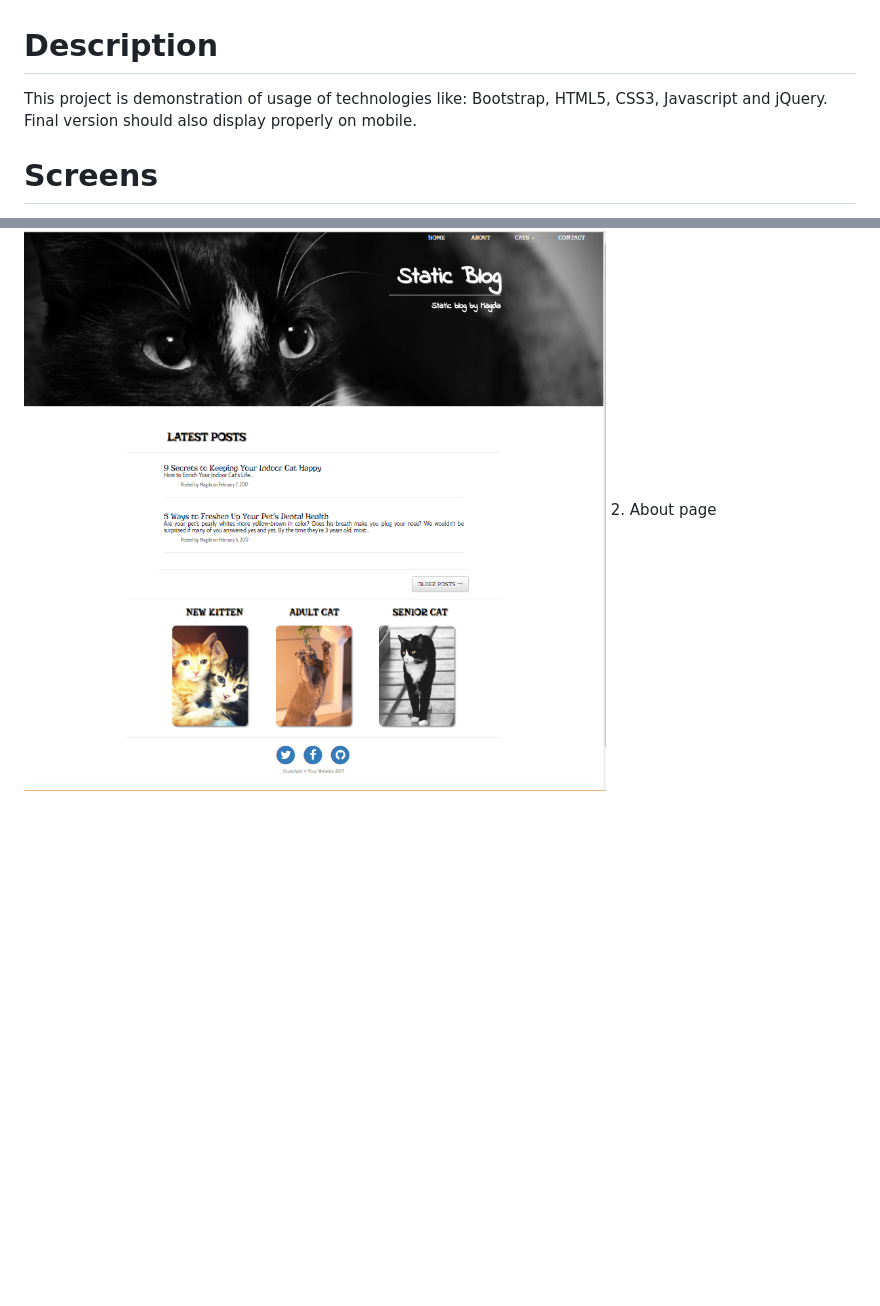
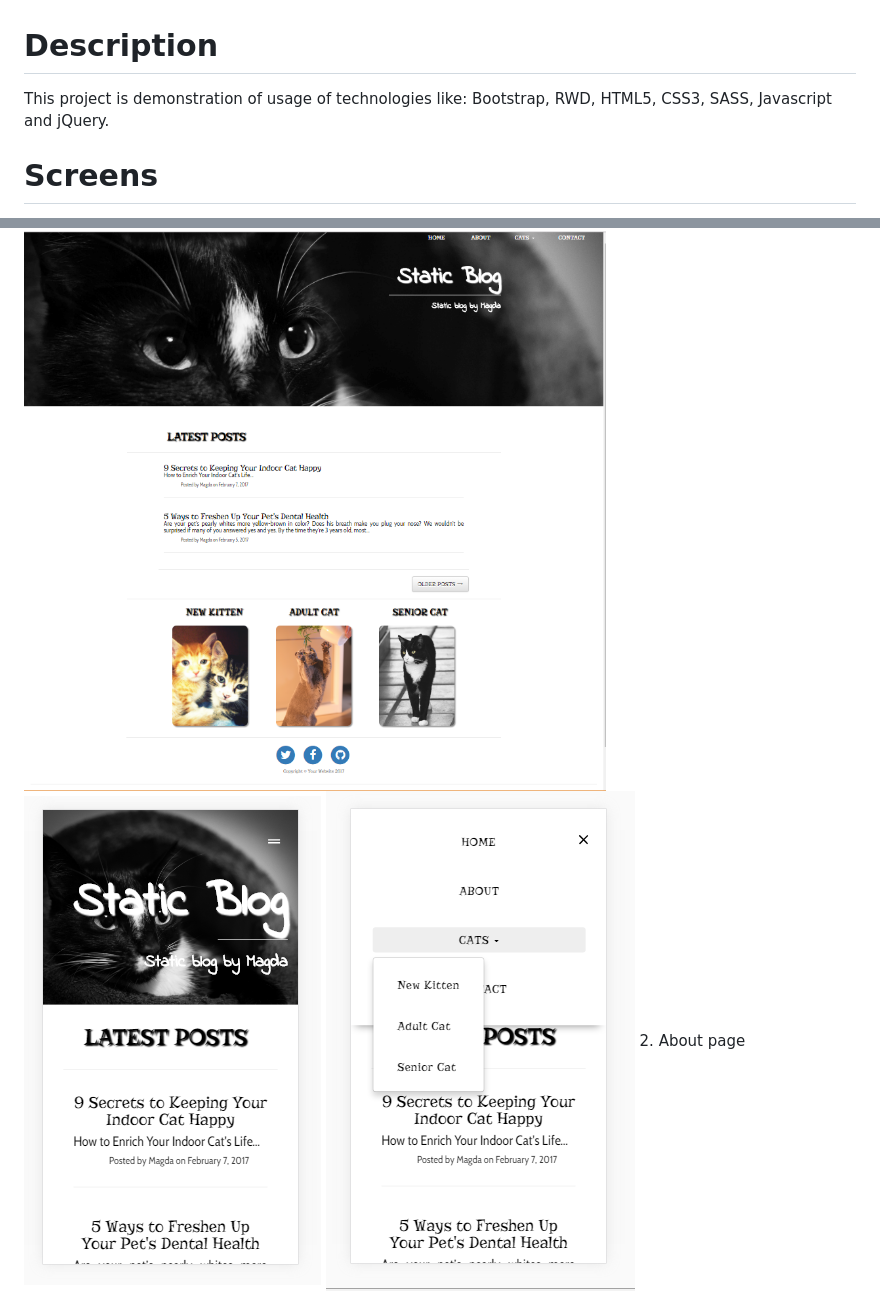
Before and after one commit to MagdalenaChmielewska/static_blog, a Markdown page: README.md, 2 parts joined by grey strips. Drawn GitHub-style; pictures changed too: showcase/home_page_mobile1.png (added), showcase/home_page_mobile2.png (added); blank space fills up the shorter version.

Commit message:
Added responsive menu to mobile devices.
Updated README description.

```diff
--- a/README.md
+++ b/README.md
@@ -1,13 +1,14 @@
 # Description
 
-This project is demonstration of usage of technologies like: Bootstrap, HTML5, CSS3, Javascript and jQuery.
-Final version should also display properly on mobile.
+This project is demonstration of usage of technologies like: Bootstrap, RWD, HTML5, CSS3, SASS, Javascript and jQuery.
 
 # Screens
 
 1. Home page
 
 ![Img](https://github.com/MagdalenaChmielewska/static_blog/blob/master/showcase/home_page.png)
+![Img](https://github.com/MagdalenaChmielewska/static_blog/blob/master/showcase/home_page_mobile1.png)
+![Img](https://github.com/MagdalenaChmielewska/static_blog/blob/master/showcase/home_page_mobile2.png)
 2. About page
 
 ![Img](https://github.com/MagdalenaChmielewska/static_blog/blob/master/showcase/about_page.png)
```
Also changed, not shown: 9 other files.
